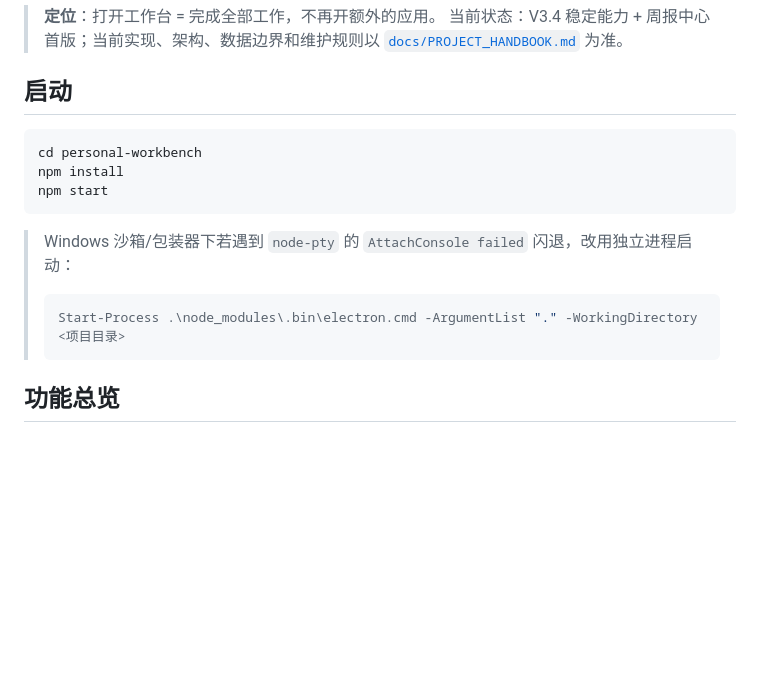
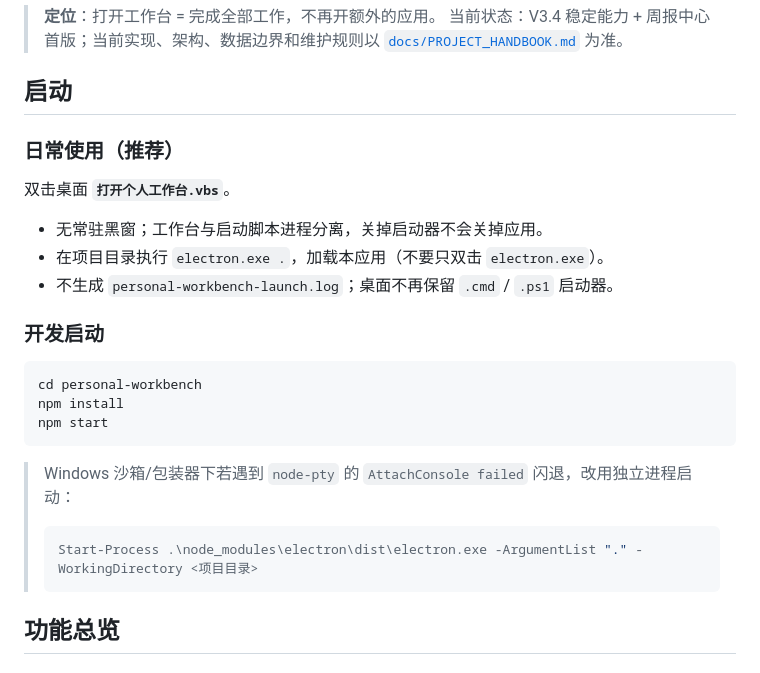
Before and after one commit to yujianshenming/ai-collab-hub, a Markdown page: personal-workbench/README.md, the part around the change. Rendered like a GitHub page; blank space fills up the shorter version.

Commit message:
docs: document desktop VBS launcher as daily start entry
Daily use is Desktop 打开个人工作台.vbs (detached, no console, no launch.log).
Deprecated desktop cmd/ps1 launchers. Keep npm start for development.

````diff
--- a/personal-workbench/README.md
+++ b/personal-workbench/README.md
@@ -7,6 +7,16 @@
 
 ## 启动
 
+### 日常使用（推荐）
+
+双击桌面 **`打开个人工作台.vbs`**。
+
+- 无常驻黑窗；工作台与启动脚本进程分离，关掉启动器不会关掉应用。
+- 在项目目录执行 `electron.exe .`，加载本应用（不要只双击 `electron.exe`）。
+- 不生成 `personal-workbench-launch.log`；桌面不再保留 `.cmd` / `.ps1` 启动器。
+
+### 开发启动
+
 ```powershell
 cd personal-workbench
 npm install
@@ -15,7 +25,7 @@ npm start
 
 > Windows 沙箱/包装器下若遇到 `node-pty` 的 `AttachConsole failed` 闪退，改用独立进程启动：
 > ```powershell
-> Start-Process .\node_modules\.bin\electron.cmd -ArgumentList "." -WorkingDirectory <项目目录>
+> Start-Process .\node_modules\electron\dist\electron.exe -ArgumentList "." -WorkingDirectory <项目目录>
 > ```
 
 ## 功能总览
````
Also changed, not shown: personal-workbench/docs/PROJECT_HANDBOOK.md (+16 -4 lines).
